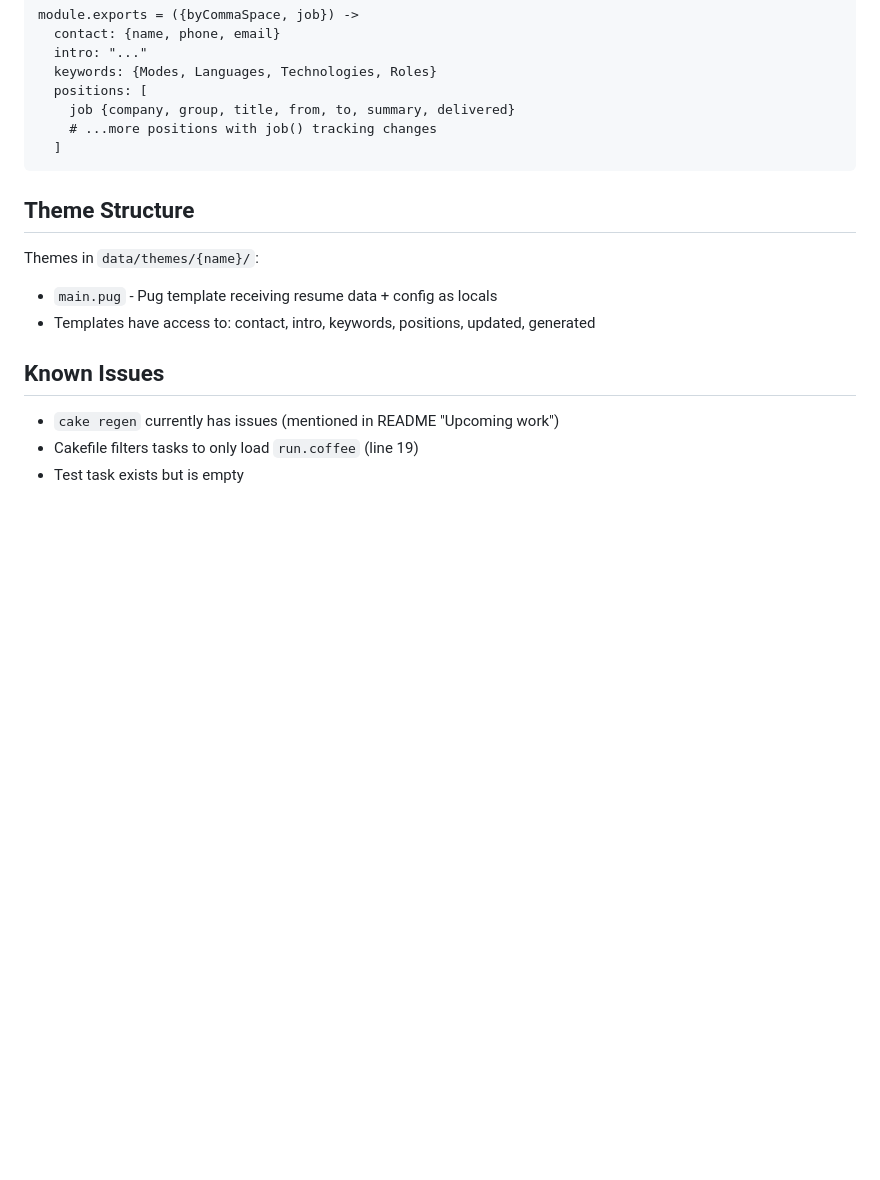
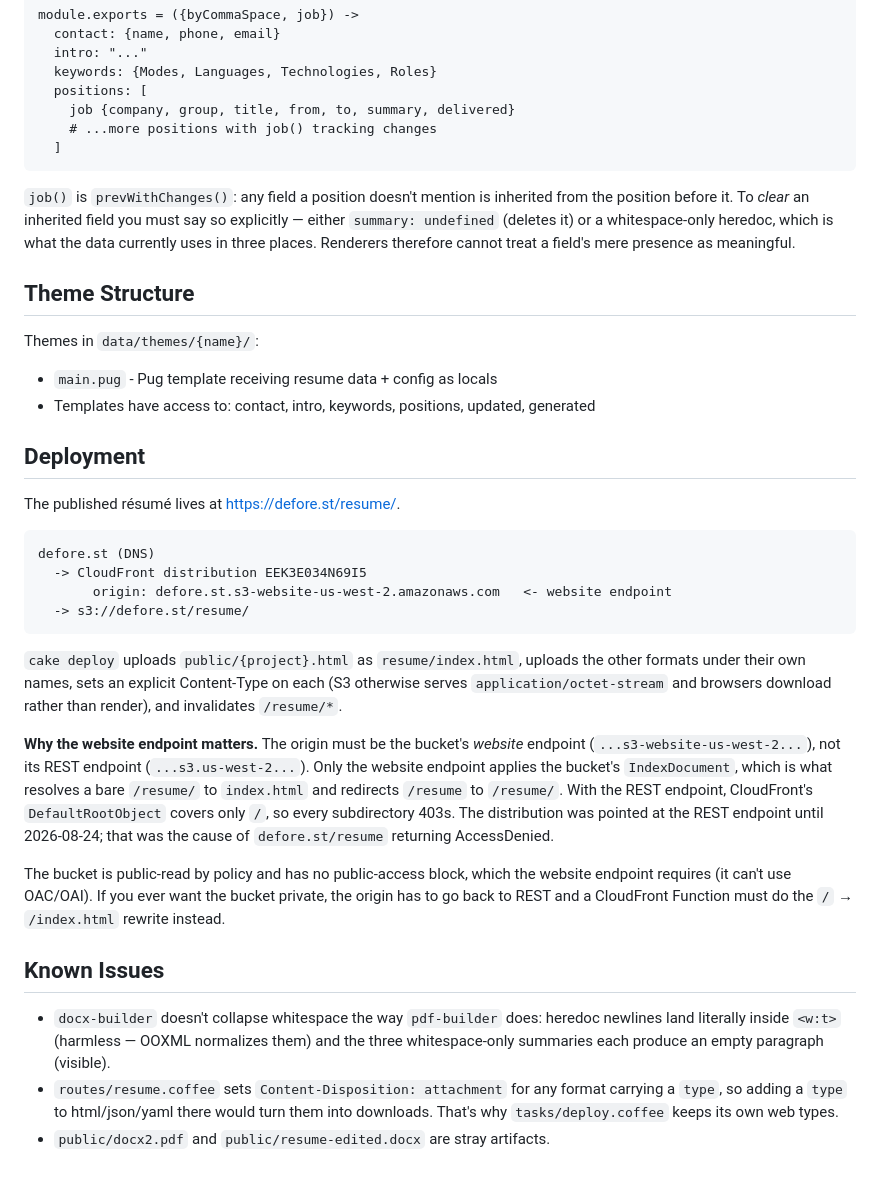
Before and after one commit to rdeforest/resume, a Markdown page: CLAUDE.md, the part around one of its changes. Rendered like a GitHub page; blank space fills up the shorter version.

````diff
--- a/CLAUDE.md
+++ b/CLAUDE.md
@@ -91,14 +139,54 @@ module.exports = ({byCommaSpace, job}) ->
   ]
 ```
 
+`job()` is `prevWithChanges()`: any field a position doesn't mention is
+inherited from the position before it. To *clear* an inherited field you must
+say so explicitly — either `summary: undefined` (deletes it) or a
+whitespace-only heredoc, which is what the data currently uses in three places.
+Renderers therefore cannot treat a field's mere presence as meaningful.
+
 ## Theme Structure
 
 Themes in `data/themes/{name}/`:
 - `main.pug` - Pug template receiving resume data + config as locals
 - Templates have access to: contact, intro, keywords, positions, updated, generated
 
+## Deployment
+
+The published résumé lives at <https://defore.st/resume/>.
+
+```
+defore.st (DNS)
+  -> CloudFront distribution EEK3E034N69I5
+       origin: defore.st.s3-website-us-west-2.amazonaws.com   <- website endpoint
+  -> s3://defore.st/resume/
+```
+
+`cake deploy` uploads `public/{project}.html` as `resume/index.html`, uploads
+the other formats under their own names, sets an explicit Content-Type on each
+(S3 otherwise serves `application/octet-stream` and browsers download rather
+than render), and invalidates `/resume/*`.
+
+**Why the website endpoint matters.** The origin must be the bucket's *website*
+endpoint (`...s3-website-us-west-2...`), not its REST endpoint
+(`...s3.us-west-2...`). Only the website endpoint applies the bucket's
+`IndexDocument`, which is what resolves a bare `/resume/` to `index.html` and
+redirects `/resume` to `/resume/`. With the REST endpoint, CloudFront's
+`DefaultRootObject` covers only `/`, so every subdirectory 403s. The
+distribution was pointed at the REST endpoint until 2026-08-24; that was the
+cause of `defore.st/resume` returning AccessDenied.
+
+The bucket is public-read by policy and has no public-access block, which the
+website endpoint requires (it can't use OAC/OAI). If you ever want the bucket
+private, the origin has to go back to REST and a CloudFront Function must do
+the `/` → `/index.html` rewrite instead.
+
 ## Known Issues
 
-- `cake regen` currently has issues (mentioned in README "Upcoming work")
-- Cakefile filters tasks to only load `run.coffee` (line 19)
-- Test task exists but is empty
+- `docx-builder` doesn't collapse whitespace the way `pdf-builder` does: heredoc
+  newlines land literally inside `<w:t>` (harmless — OOXML normalizes them) and
+  the three whitespace-only summaries each produce an empty paragraph (visible).
+- `routes/resume.coffee` sets `Content-Disposition: attachment` for any format
+  carrying a `type`, so adding a `type` to html/json/yaml there would turn them
+  into downloads. That's why `tasks/deploy.coffee` keeps its own web types.
+- `public/docx2.pdf` and `public/resume-edited.docx` are stray artifacts.
````
Also changed, not shown: other parts of CLAUDE.md (+56 -8 lines), 1 other file.
